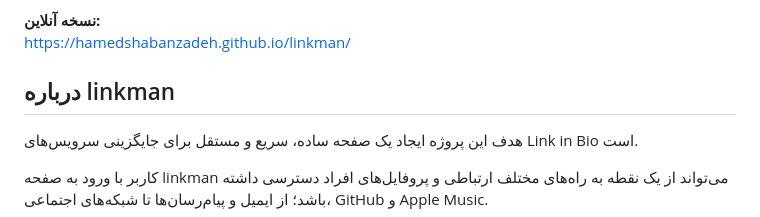
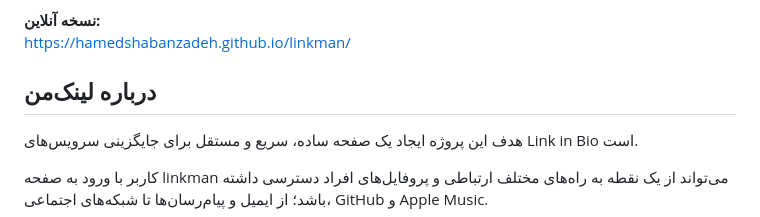
Before and after one commit to hamedshabanzadeh/linkman, a Markdown page: README.md, the part around the change. Rendered like a GitHub page.

```diff
--- a/README.md
+++ b/README.md
@@ -5,7 +5,7 @@
 **نسخه آنلاین:**
 https://hamedshabanzadeh.github.io/linkman/
 
-## درباره linkman
+## درباره لینک‌من
 
 هدف این پروژه ایجاد یک صفحه ساده، سریع و مستقل برای جایگزینی سرویس‌های Link in Bio است.
 
```
